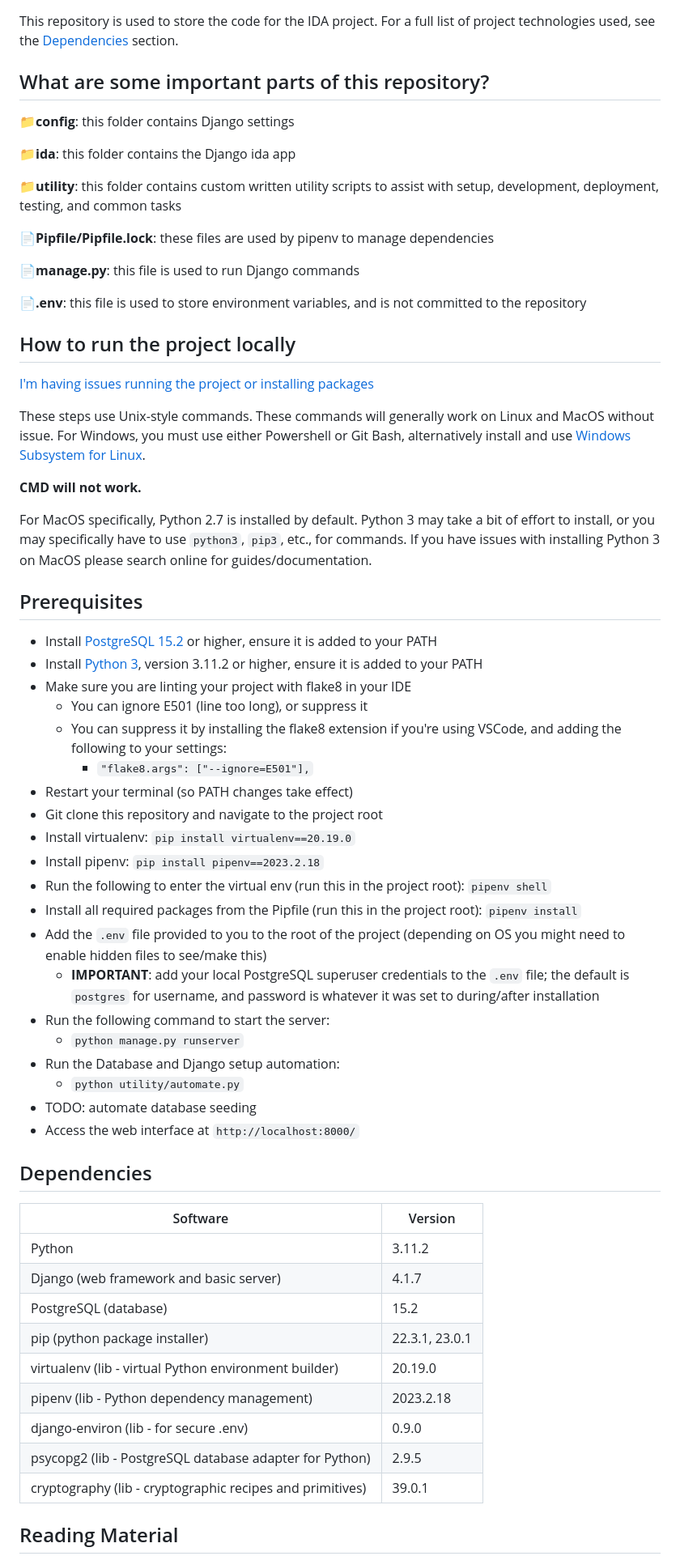
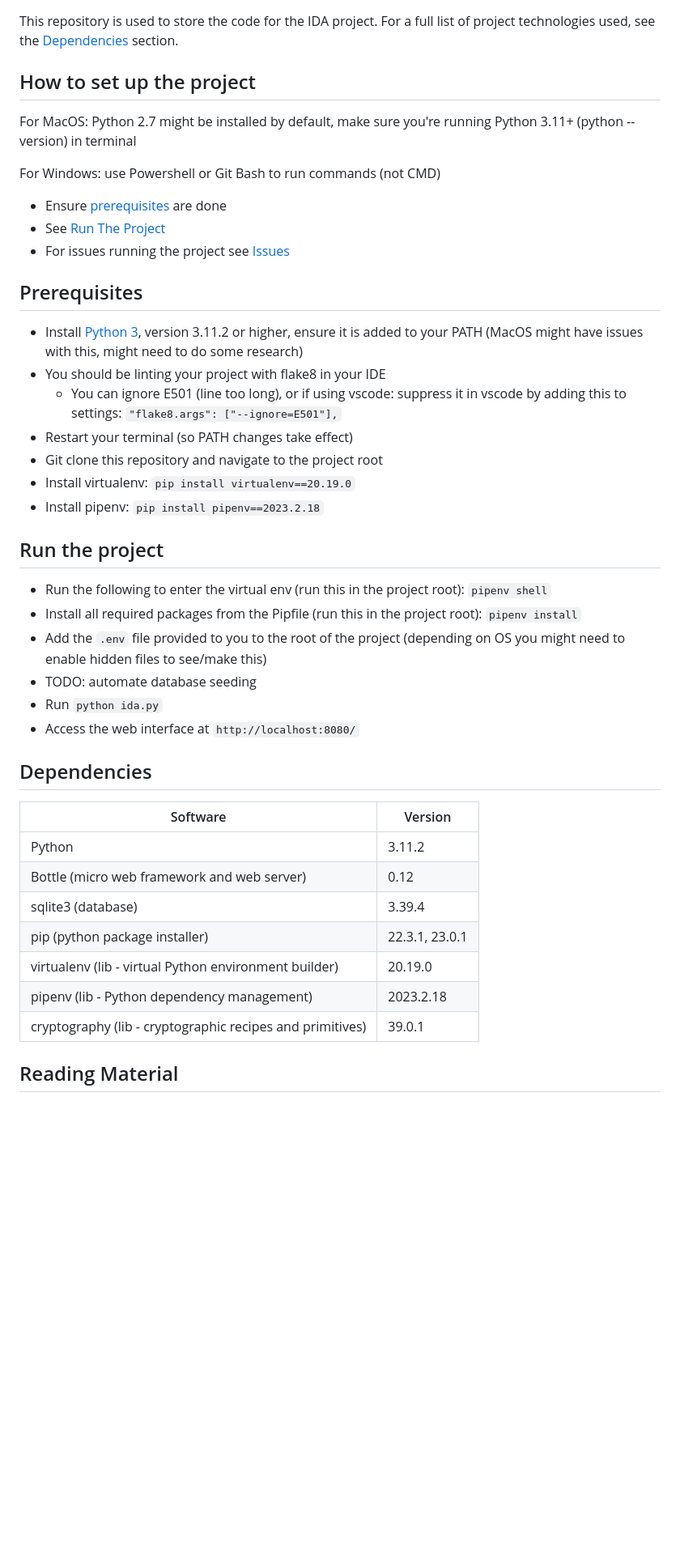
Before and after one commit to turbits/SSDCS-IDA, a Markdown page: README.md, the part around the change printed below. Shown: that part at 81% size. GitHub-like rendering; blank space fills up the shorter version.

```diff
--- a/README.md
+++ b/README.md
@@ -12,65 +12,45 @@ Team Transparency is a group of students in the _University of Essex Online - Se
 
 This repository is used to store the code for the IDA project. For a full list of project technologies used, see the [Dependencies](#dependencies) section.
 
-## What are some important parts of this repository?
+## How to set up the project
 
-📁**config**: this folder contains Django settings
+For MacOS: Python 2.7 might be installed by default, make sure you're running Python 3.11+ (python --version) in terminal
 
-📁**ida**: this folder contains the Django ida app
+For Windows: use Powershell or Git Bash to run commands (not CMD)
 
-📁**utility**: this folder contains custom written utility scripts to assist with setup, development, deployment, testing, and common tasks
-
-📄**Pipfile/Pipfile.lock**: these files are used by pipenv to manage dependencies
-
-📄**manage.py**: this file is used to run Django commands
-
-📄**.env**: this file is used to store environment variables, and is not committed to the repository
-
-## How to run the project locally
-
-[I'm having issues running the project or installing packages](#issues-working-on-project)
-
-These steps use Unix-style commands. These commands will generally work on Linux and MacOS without issue. For Windows, you must use either Powershell or Git Bash, alternatively install and use [Windows Subsystem for Linux](https://learn.microsoft.com/en-us/windows/wsl/install).
-
-**CMD will not work.**
-
-For MacOS specifically, Python 2.7 is installed by default. Python 3 may take a bit of effort to install, or you may specifically have to use `python3`, `pip3`, etc., for commands. If you have issues with installing Python 3 on MacOS please search online for guides/documentation.
+- Ensure [prerequisites](#prerequisites) are done
+- See [Run The Project](#run-the-project)
+- For issues running the project see [Issues](#issues)
 
 ## Prerequisites
 
-- Install [PostgreSQL 15.2](https://www.postgresql.org/download/) or higher, ensure it is added to your PATH
-- Install [Python 3](https://www.python.org/downloads/), version 3.11.2 or higher, ensure it is added to your PATH
-- Make sure you are linting your project with flake8 in your IDE
-  - You can ignore E501 (line too long), or suppress it
-  - You can suppress it by installing the flake8 extension if you're using VSCode, and adding the following to your settings:
-    - `"flake8.args": ["--ignore=E501"],`
+- Install [Python 3](https://www.python.org/downloads/), version 3.11.2 or higher, ensure it is added to your PATH (MacOS might have issues with this, might need to do some research)
+- You should be linting your project with flake8 in your IDE
+  - You can ignore E501 (line too long), or if using vscode: suppress it in vscode by adding this to settings: `"flake8.args": ["--ignore=E501"],`
 - Restart your terminal (so PATH changes take effect)
 - Git clone this repository and navigate to the project root
 - Install virtualenv: `pip install virtualenv==20.19.0`
 - Install pipenv: `pip install pipenv==2023.2.18`
+
+## Run the project
+
 - Run the following to enter the virtual env (run this in the project root): `pipenv shell`
 - Install all required packages from the Pipfile (run this in the project root): `pipenv install`
 - Add the `.env` file provided to you to the root of the project (depending on OS you might need to enable hidden files to see/make this)
-  - **IMPORTANT**: add your local PostgreSQL superuser credentials to the `.env` file; the default is `postgres` for username, and password is whatever it was set to during/after installation
-- Run the following command to start the server:
-  - `python manage.py runserver`
-- Run the Database and Django setup automation:
-  - `python utility/automate.py`
 - TODO: automate database seeding
-- Access the web interface at `http://localhost:8000/`
+- Run `python ida.py`
+- Access the web interface at `http://localhost:8080/`
 
 ## Dependencies
 
 | Software                                                  | Version        |
 | --------------------------------------------------------- | -------------- |
 | Python                                                    | 3.11.2         |
-| Django (web framework and basic server)                   | 4.1.7          |
-| PostgreSQL (database)                                     | 15.2           |
+| Bottle (micro web framework and web server)               | 0.12           |
+| sqlite3 (database)                                        | 3.39.4         |
 | pip (python package installer)                            | 22.3.1, 23.0.1 |
 | virtualenv (lib - virtual Python environment builder)     | 20.19.0        |
 | pipenv (lib - Python dependency management)               | 2023.2.18      |
-| django-environ (lib - for secure .env)                    | 0.9.0          |
-| psycopg2 (lib - PostgreSQL database adapter for Python)   | 2.9.5          |
 | cryptography (lib - cryptographic recipes and primitives) | 39.0.1         |
 
 ## Reading Material
```
Also changed, not shown: other parts of README.md (+11 -32 lines).
